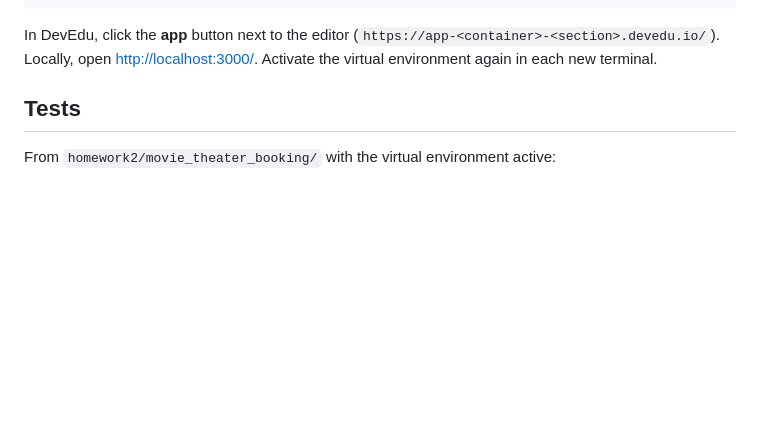
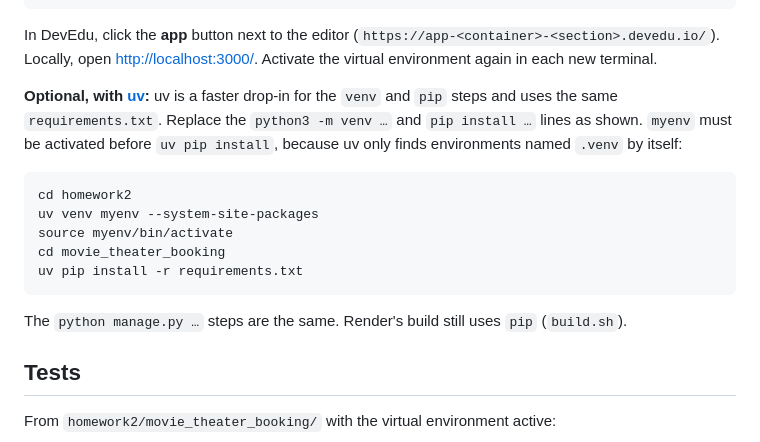
Before and after one commit to xamspanda/cs4300, a Markdown page: homework2/README.md, the part around the change. GitHub-like rendering; blank space fills up the shorter version.

Commit message:
README: add optional uv setup commands for Homework 2

````diff
--- a/homework2/README.md
+++ b/homework2/README.md
@@ -27,6 +27,22 @@ python manage.py runserver 0.0.0.0:3000
 In DevEdu, click the **app** button next to the editor
 (`https://app-<container>-<section>.devedu.io/`). Locally, open <http://localhost:3000/>.
 Activate the virtual environment again in each new terminal.
+
+**Optional, with [uv](https://docs.astral.sh/uv/):** uv is a faster drop-in for the `venv` and
+`pip` steps and uses the same `requirements.txt`. Replace the `python3 -m venv …` and
+`pip install …` lines as shown. `myenv` must be activated before `uv pip install`, because uv
+only finds environments named `.venv` by itself:
+
+```bash
+cd homework2
+uv venv myenv --system-site-packages
+source myenv/bin/activate
+cd movie_theater_booking
+uv pip install -r requirements.txt
+```
+
+The `python manage.py …` steps are the same. Render's build still
+uses `pip` (`build.sh`).
 
 ## Tests
 
````
